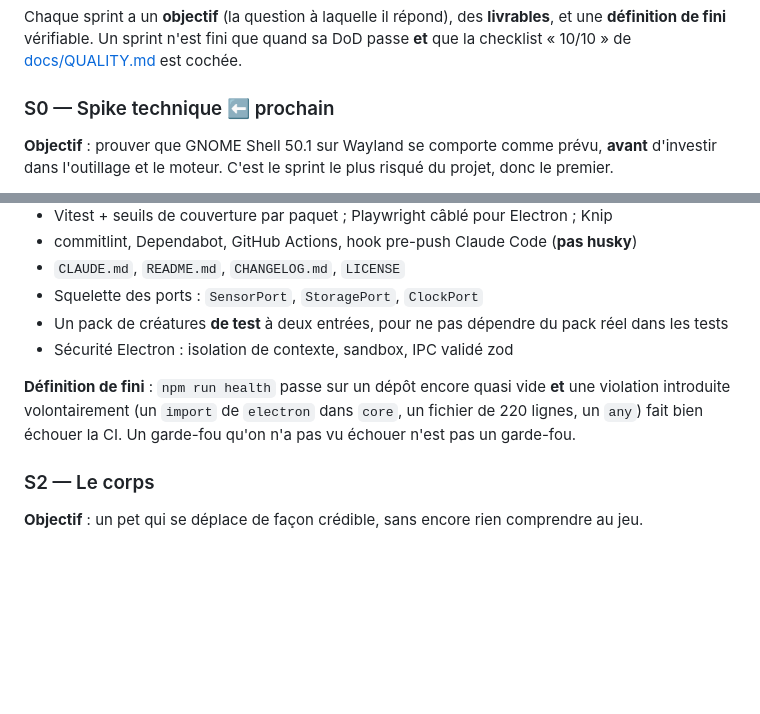
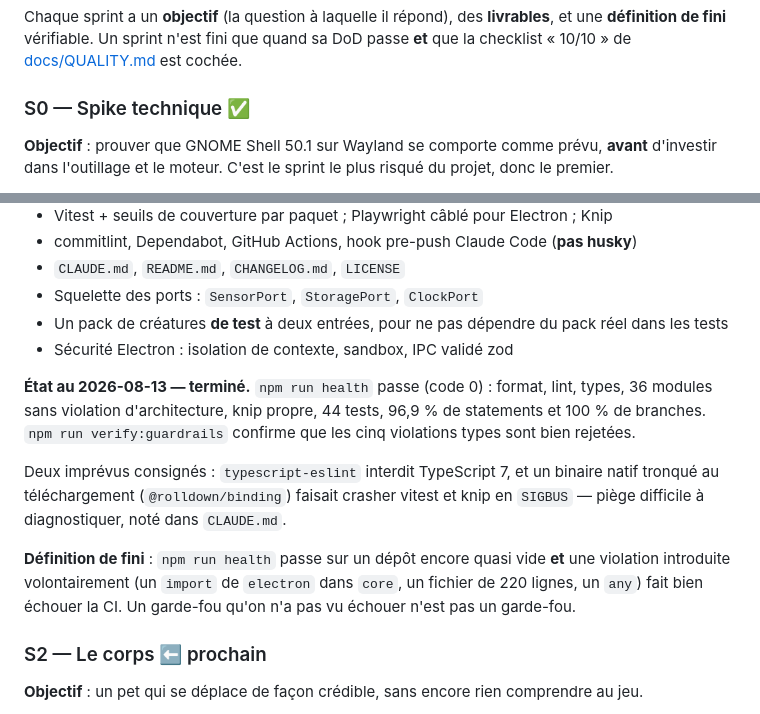
Before and after one commit to Benoit1108/perch, a Markdown page: ROADMAP.md, 2 parts joined by grey strips. GitHub-like rendering; blank space fills up the shorter version.

Commit message:
docs(roadmap): S0 et S1 termines, S2 devient le prochain sprint

```diff
--- a/ROADMAP.md
+++ b/ROADMAP.md
@@ -77,7 +77,7 @@ Chaque sprint a un **objectif** (la question à laquelle il répond), des **livr
 et une **définition de fini** vérifiable. Un sprint n'est fini que quand sa DoD passe
 **et** que la checklist « 10/10 » de [docs/QUALITY.md](docs/QUALITY.md) est cochée.
 
-### S0 — Spike technique ⬅️ prochain
+### S0 — Spike technique ✅
 
 **Objectif** : prouver que GNOME Shell 50.1 sur Wayland se comporte comme prévu, **avant**
 d'investir dans l'outillage et le moteur. C'est le sprint le plus risqué du projet, donc le premier.
@@ -131,12 +131,21 @@ ligne de logique métier. C'est ici qu'on met en place les conditions du 10/10.
 - Un pack de créatures **de test** à deux entrées, pour ne pas dépendre du pack réel dans les tests
 - Sécurité Electron : isolation de contexte, sandbox, IPC validé zod
 
+**État au 2026-08-13 — terminé.** `npm run health` passe (code 0) : format, lint, types,
+36 modules sans violation d'architecture, knip propre, 44 tests, 96,9 % de statements et
+100 % de branches. `npm run verify:guardrails` confirme que les cinq violations types sont
+bien rejetées.
+
+Deux imprévus consignés : `typescript-eslint` interdit TypeScript 7, et un binaire natif
+tronqué au téléchargement (`@rolldown/binding`) faisait crasher vitest et knip en `SIGBUS`
+— piège difficile à diagnostiquer, noté dans `CLAUDE.md`.
+
 **Définition de fini** : `npm run health` passe sur un dépôt encore quasi vide **et**
 une violation introduite volontairement (un `import` de `electron` dans `core`, un
 fichier de 220 lignes, un `any`) fait bien échouer la CI. Un garde-fou qu'on n'a pas
 vu échouer n'est pas un garde-fou.
 
-### S2 — Le corps
+### S2 — Le corps ⬅️ prochain
 
 **Objectif** : un pet qui se déplace de façon crédible, sans encore rien comprendre au jeu.
 
```
Also changed, not shown: other parts of ROADMAP.md (+1 -1 lines).
